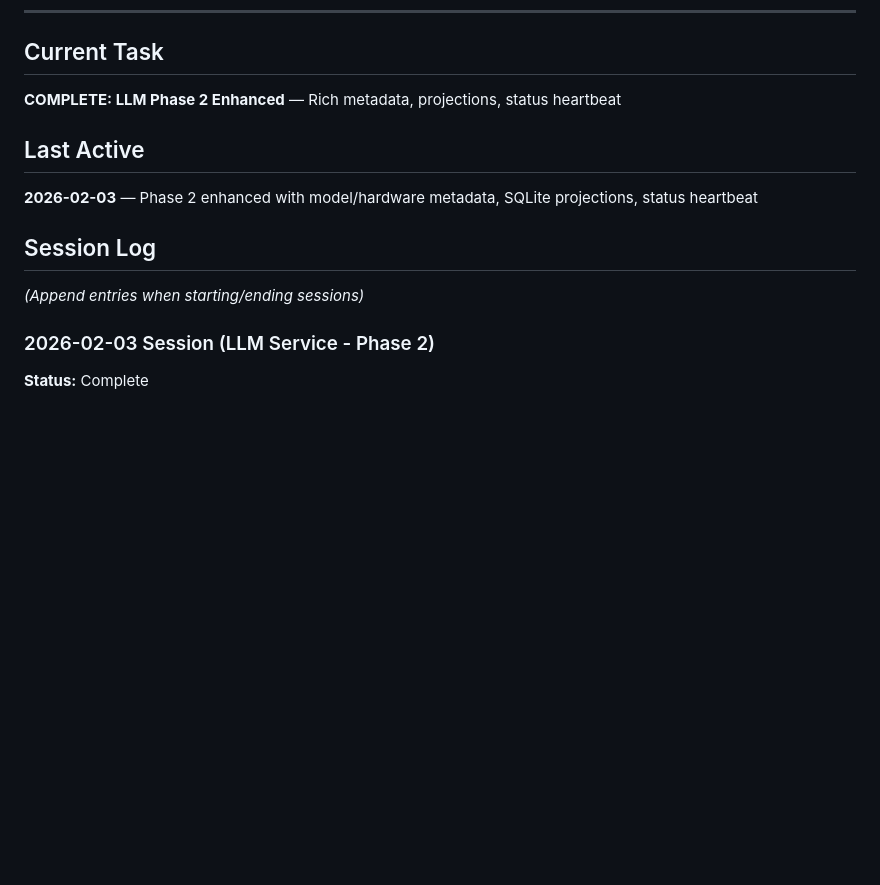
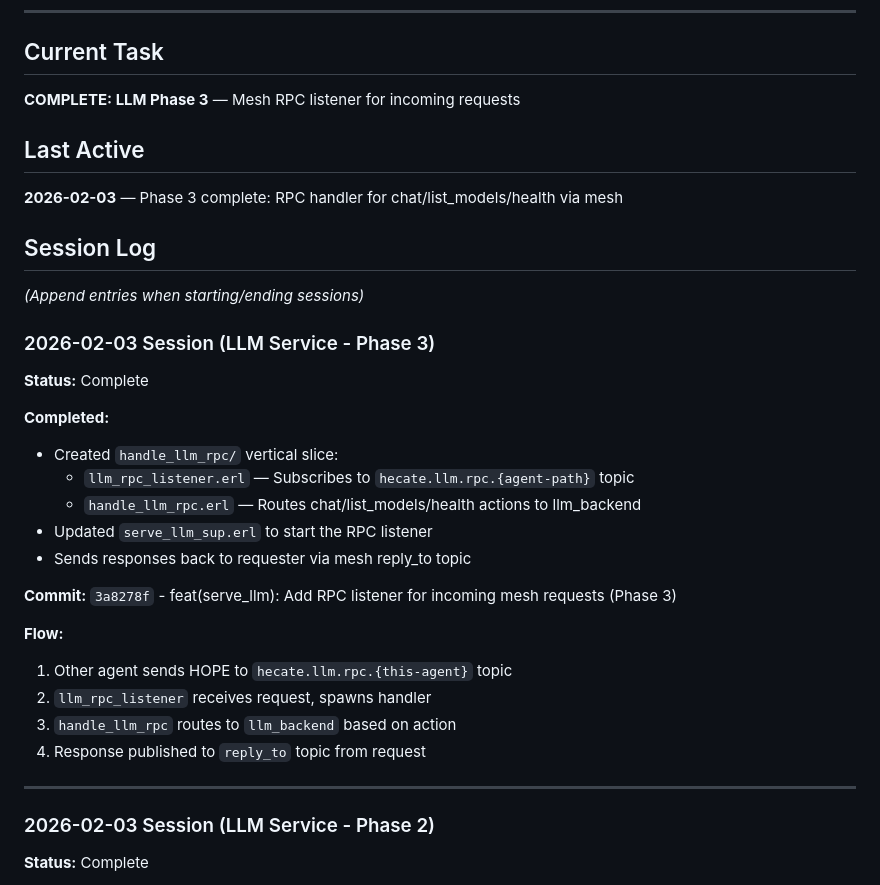
Before and after one commit to hecate-social/hecate-daemon, a Markdown page: .hecate/STATUS.md, the part around the change. Rendered like a GitHub page; blank space fills up the shorter version.

Commit message:
chore: Report Phase 3 completion to Hecate
RPC listener for incoming mesh requests now complete.

Co-Authored-By: Claude Opus 4.5 <noreply@anthropic.com>

```diff
--- a/.hecate/STATUS.md
+++ b/.hecate/STATUS.md
@@ -6,15 +6,36 @@
 
 ## Current Task
 
-**COMPLETE: LLM Phase 2 Enhanced** — Rich metadata, projections, status heartbeat
+**COMPLETE: LLM Phase 3** — Mesh RPC listener for incoming requests
 
 ## Last Active
 
-**2026-02-03** — Phase 2 enhanced with model/hardware metadata, SQLite projections, status heartbeat
+**2026-02-03** — Phase 3 complete: RPC handler for chat/list_models/health via mesh
 
 ## Session Log
 
 *(Append entries when starting/ending sessions)*
+
+### 2026-02-03 Session (LLM Service - Phase 3)
+
+**Status:** Complete
+
+**Completed:**
+- Created `handle_llm_rpc/` vertical slice:
+  - `llm_rpc_listener.erl` — Subscribes to `hecate.llm.rpc.{agent-path}` topic
+  - `handle_llm_rpc.erl` — Routes chat/list_models/health actions to llm_backend
+- Updated `serve_llm_sup.erl` to start the RPC listener
+- Sends responses back to requester via mesh reply_to topic
+
+**Commit:** `3a8278f` - feat(serve_llm): Add RPC listener for incoming mesh requests (Phase 3)
+
+**Flow:**
+1. Other agent sends HOPE to `hecate.llm.rpc.{this-agent}` topic
+2. `llm_rpc_listener` receives request, spawns handler
+3. `handle_llm_rpc` routes to `llm_backend` based on action
+4. Response published to `reply_to` topic from request
+
+---
 
 ### 2026-02-03 Session (LLM Service - Phase 2)
 
```
